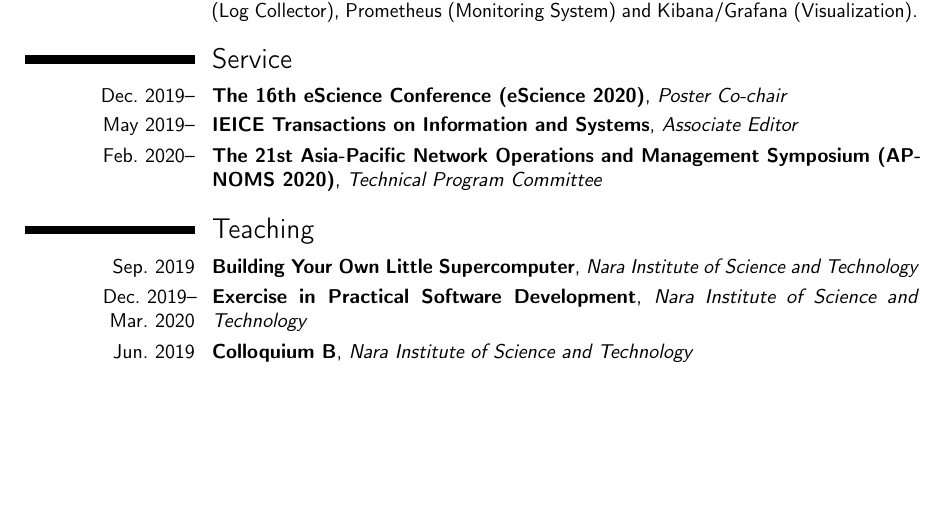
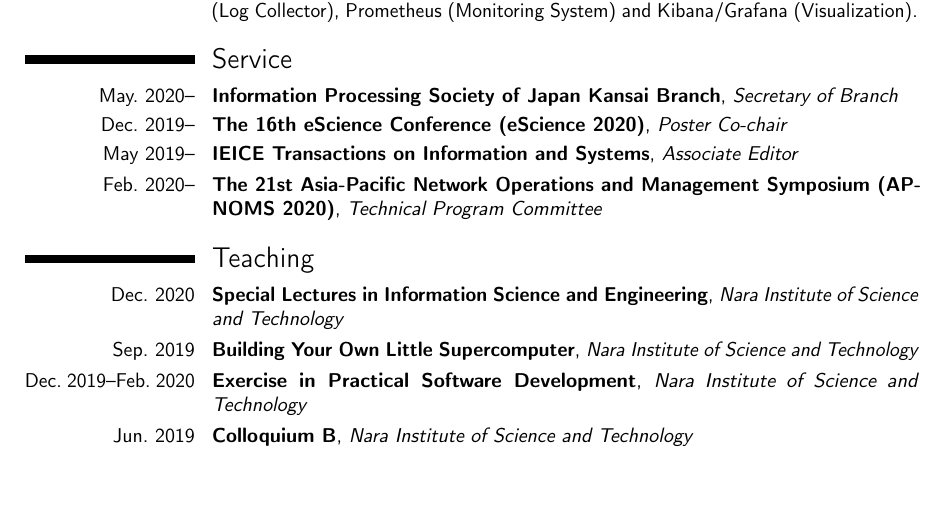
Before and after one commit to keichi/cv, a LaTeX CV (cv.tex): part of page 2 of 4, cut so that both start at the same text. Compiled offline with pdfLaTeX.

Commit message:
Add experience

```diff
--- a/cv.tex
+++ b/cv.tex
@@ -133,13 +133,15 @@
 Prometheus (Monitoring System) and Kibana/Grafana (Visualization).}
 
 \section{Service}
+\cventry{May.~2020--}{Information Processing Society of Japan Kansai Branch}{Secretary of Branch}{}{}{}
 \cventry{Dec.~2019--}{The 16th eScience Conference (eScience 2020)}{Poster Co-chair}{}{}{}
 \cventry{May~2019--}{IEICE Transactions on Information and Systems}{Associate Editor}{}{}{}
 \cventry{Feb.~2020--}{The 21st Asia-Pacific Network Operations and Management Symposium (APNOMS 2020)}{Technical Program Committee}{}{}{}
 
 \section{Teaching}
+\cventry{Dec.~2020}{Special Lectures in Information Science and Engineering}{Nara Institute of Science and Technology}{}{}{}
 \cventry{Sep.~2019}{Building Your Own Little Supercomputer}{Nara Institute of Science and Technology}{}{}{}
-\cventry{Dec.~2019--Mar.~2020}{Exercise in Practical Software Development}{Nara Institute of Science and Technology}{}{}{}
+\cventry{Dec.~2019--Feb.~2020}{Exercise in Practical Software Development}{Nara Institute of Science and Technology}{}{}{}
 \cventry{Jun.~2019}{Colloquium B}{Nara Institute of Science and Technology}{}{}{}
 \newpage
 
```
